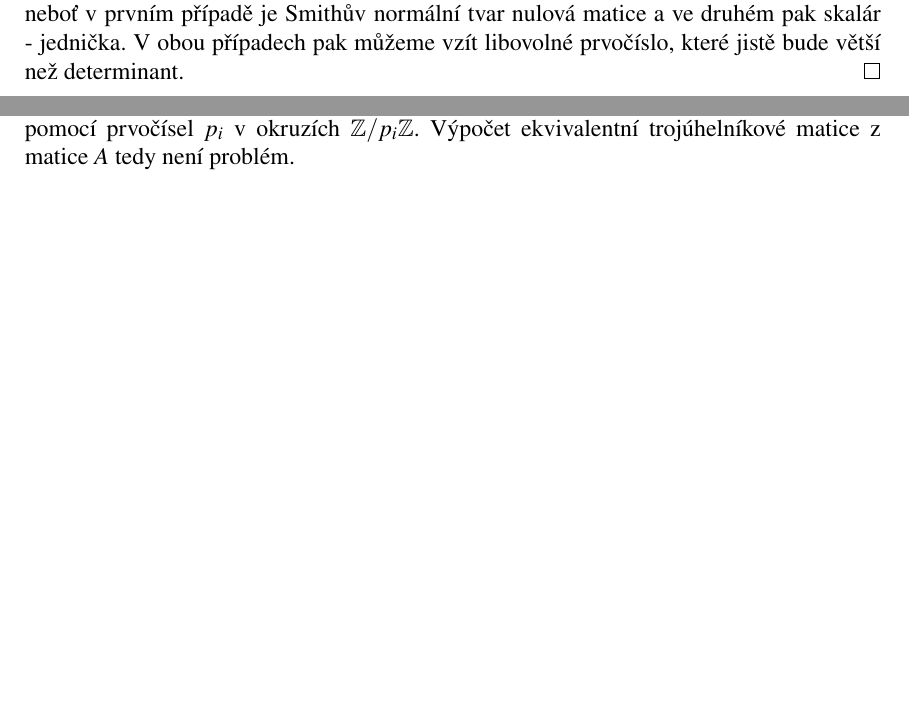
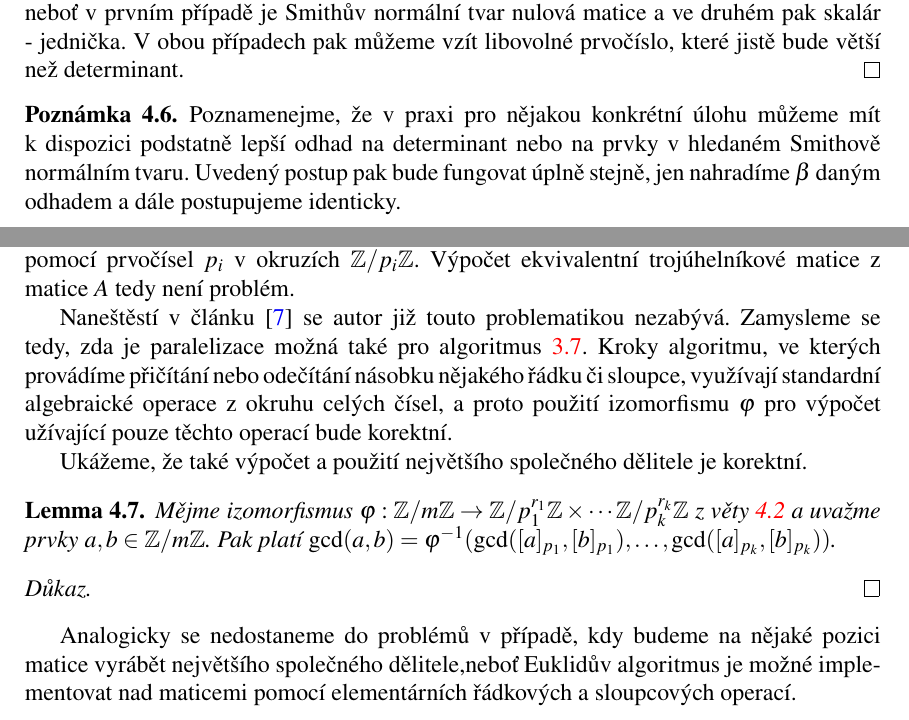
Before and after one commit to JendaPlhak/smithNormalForm, a LaTeX thesis (thesis/Sablona.tex, which reads thesis/text_prace/05_Kapitola_04.tex): two parts of pages 36 and 37 of 41, joined at a grey line, cut so that both start at the same text, the shorter picture padded with empty space. Compiled offline with pdfLaTeX.

Commit message:
Some work on paralel.

```diff
--- a/thesis/text_prace/05_Kapitola_04.tex
+++ b/thesis/text_prace/05_Kapitola_04.tex
@@ -193,6 +193,13 @@ matice a ve druhém pak skalár - jednička. V obou případech pak můžeme vz
 libovolné prvočíslo, které jistě bude větší než determinant.
 \end{proof}
 
+\begin{pozn}
+Poznamenejme, že v praxi pro nějakou konkrétní úlohu můžeme mít k dispozici
+podstatně lepší odhad na determinant nebo na prvky v hledaném Smithově normálním
+tvaru. Uvedený postup pak bude fungovat úplně stejně, jen nahradíme $ \beta $
+daným odhadem a dále postupujeme identicky.
+\end{pozn}
+
 Předpokládejme, že $ \Vert A \Vert = 100 $. Pak můžeme numericky
 vypočítat, že například pro matice o rozměrech $ 10^4 \times 10^4 $ by
 nám stačila prvočísla mající nejvýše $ 11 $ bitů, což je pro naše potřeby naprosto
@@ -208,5 +215,28 @@ redukovaného schodovitého tvaru matice $ A $. Autor článku \cite{triang} se
 také zabývá tím, jak vypočítat rank profile potřebný pro výpočet redukovaného
 schodovitého tvaru pomocí Čínské zbytkové věty. Ukazuje se \cite[Theorem 15]{triang},
 že je skutečně možné efektivně rank profile vypočítat pomocí prvočísel $ p_i $
-v okruzích $ \Zbb / p_i \Zbb $.
-Výpočet ekvivalentní trojúhelníkové matice z matice $ A $ tedy není problém.
+v okruzích $ \Zbb / p_i \Zbb $. Výpočet ekvivalentní trojúhelníkové matice z
+matice $ A $ tedy není problém.
+
+Naneštěstí v článku \cite{SNF_Arne} se autor již touto problematikou nezabývá.
+Zamysleme se tedy, zda je paralelizace možná také pro algoritmus \ref{SNF_Triang}.
+Kroky algoritmu, ve kterých provádíme přičítání nebo odečítání násobku nějakého
+řádku či sloupce, využívají standardní algebraické operace z okruhu celých čísel,
+a proto použití izomorfismu $ \varphi $ pro výpočet užívající pouze těchto operací
+bude korektní.
+
+Ukážeme, že také výpočet a použití největšího společného dělitele je korektní.
+
+\begin{lem}
+Mějme izomorfismus
+$ \varphi : \Zbb / m \Zbb \rightarrow \Zbb / p_1^{r_1} \Zbb \times \cdots \Zbb / p_k^{r_k} \Zbb $
+z věty \ref{Chin_Rem_Iso} a uvažme prvky $ a, b \in \Zbb / m \Zbb $.
+Pak platí
+$ \gcd(a,b) = \varphi^{-1}(\gcd([a]_{p_1}, [b]_{p_1}), \dots, \gcd([a]_{p_k}, [b]_{p_k})) $.
+\end{lem}
+\begin{proof}
+\end{proof}
+Analogicky se nedostaneme do problémů v případě, kdy budeme
+na nějaké pozici matice vyrábět největšího společného dělitele,neboť
+Euklidův algoritmus je možné implementovat nad maticemi pomocí elementárních
+řádkových a sloupcových operací.
```
Also changed, not shown: 1 other file.
